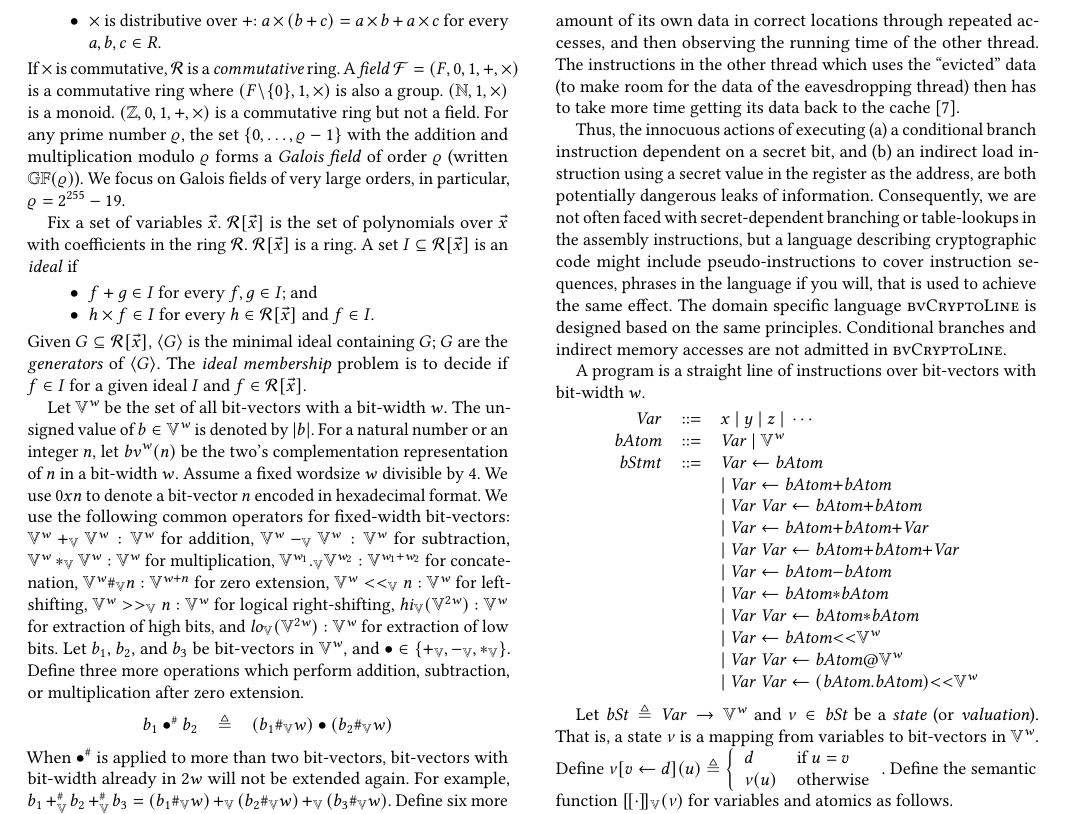
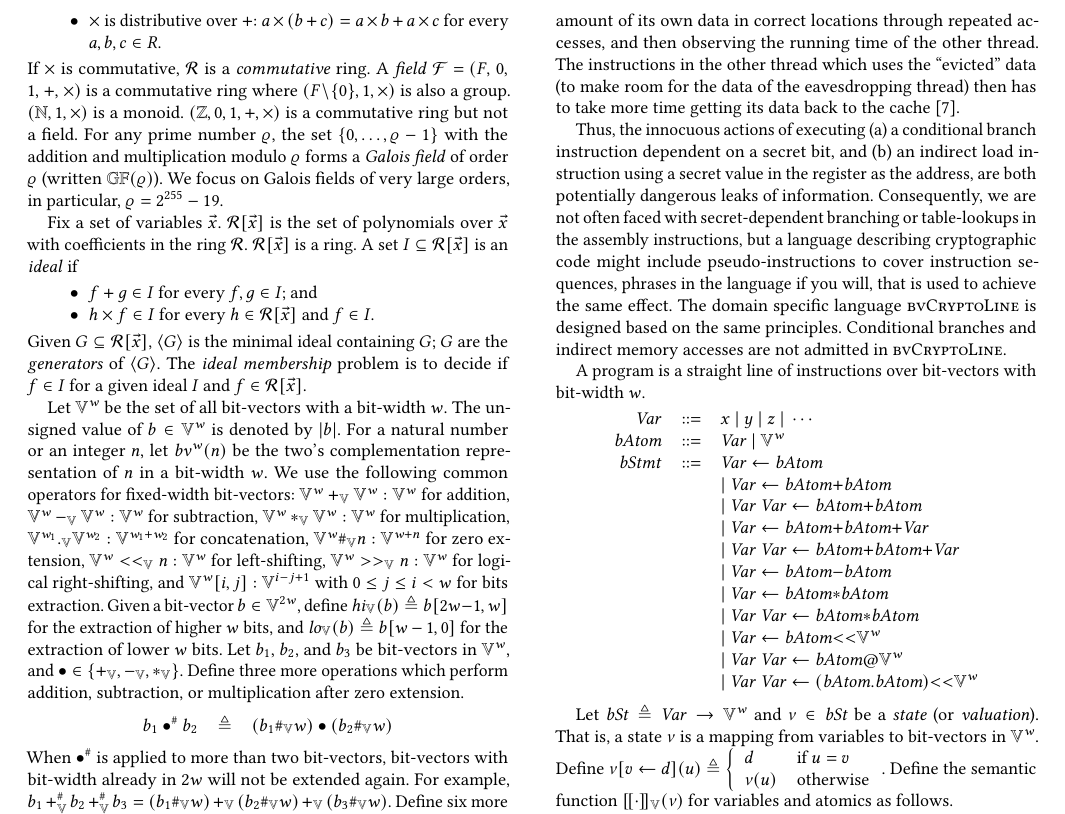
Before and after one commit to fmlab-iis/certified-constructs, a LaTeX paper (paper/acm/main.tex, which reads paper/acm/preliminaries.tex): part of page 3 of 13, cut so that both start at the same text. Compiled offline with pdfLaTeX.

Commit message:
Update preliminaries.

```diff
--- a/paper/acm/preliminaries.tex
+++ b/paper/acm/preliminaries.tex
@@ -25,8 +25,8 @@ If $\times$ is commutative, $\mathcal{R}$ is a \emph{commutative}
 ring.
 % An \emph{integral domain} is a commutative ring where $a \times
 % b = 0$ implies $a = 0$ or $b = 0$.
-A \emph{field} $\mathcal{F} = (F,
-0, 1, +, \times)$ is a commutative ring where $(F\!\setminus\!\{0\}, 1, \times)$ is also
+A \emph{field} $\mathcal{F}$ $=$ $(F,$
+$0,$ $1,$ $+,$ $\times)$ is a commutative ring where $(F\!\setminus\!\{0\}, 1, \times)$ is also
 a group. $(\bbfN, 1, \times)$ is a monoid. $(\bbfZ, 0, 1, +, \times)$
 is a commutative ring but not a field.
 For any prime number $\varrho$, the set $\{ 0, \ldots, \varrho - 1 \}$
@@ -53,9 +53,8 @@ problem is to decide if $f \in I$ for a given ideal $I$ and $f
 Let $\BV^w$ be the set of all bit-vectors with a bit-width $w$.
 The unsigned value of $b \in \BV^w$ is denoted by $\unsigned{b}$.
 For a natural number or an integer $n$, let $\bv^w(n)$ be the two's complementation representation of $n$ in a bit-width $w$.
-Assume a fixed wordsize $w$ divisible by $4$.
-We use $0xn$ to denote a bit-vector $n$ encoded in hexadecimal format.
-We use the following common operators for fixed-width bit-vectors: $\BV^w +_\bvop \BV^w : \BV^w$ for addition, $\BV^w -_\bvop \BV^w : \BV^w$ for subtraction, $\BV^w *_\bvop \BV^w : \BV^w$ for multiplication, $\BV^{w_1} ._\bvop \BV^{w_2} : \BV^{w_1 + w_2}$ for concatenation, $\BV^w \#_\bvop n : \BV^{w+n}$ for zero extension, $\BV^w <<_\bvop n : \BV^w$ for left-shifting, $\BV^w >>_\bvop n : \BV^w$ for logical right-shifting, $\hi_\bvop(\BV^{2w}) : \BV^w$ for extraction of high bits, and $\lo_\bvop(\BV^{2w}) : \BV^w$ for extraction of low bits.
+We use the following common operators for fixed-width bit-vectors: $\BV^w +_\bvop \BV^w : \BV^w$ for addition, $\BV^w -_\bvop \BV^w : \BV^w$ for subtraction, $\BV^w *_\bvop \BV^w : \BV^w$ for multiplication, $\BV^{w_1} ._\bvop \BV^{w_2} : \BV^{w_1 + w_2}$ for concatenation, $\BV^w \#_\bvop n : \BV^{w+n}$ for zero extension, $\BV^w <<_\bvop n : \BV^w$ for left-shifting, $\BV^w >>_\bvop n : \BV^w$ for logical right-shifting, and $\BV^w[i,j] : \BV^{i - j + 1}$ with $0 \leq j \leq i < w$ for bits extraction.
+Given a bit-vector $b \in \BV^{2w}$, define $\hi_\bvop(b) \defn b[2w - 1, w]$ for the extraction of higher $w$ bits, and $\lo_\bvop(b) \defn b[w - 1, 0]$ for the extraction of lower $w$ bits.
 Let $b_1$, $b_2$, and $b_3$ be bit-vectors in $\BV^{w}$, and $\bullet \in \{+_\bvop, -_\bvop, *_\bvop\}$.
 Define three more operations which perform addition, subtraction, or multiplication after zero extension.
 \[
```
